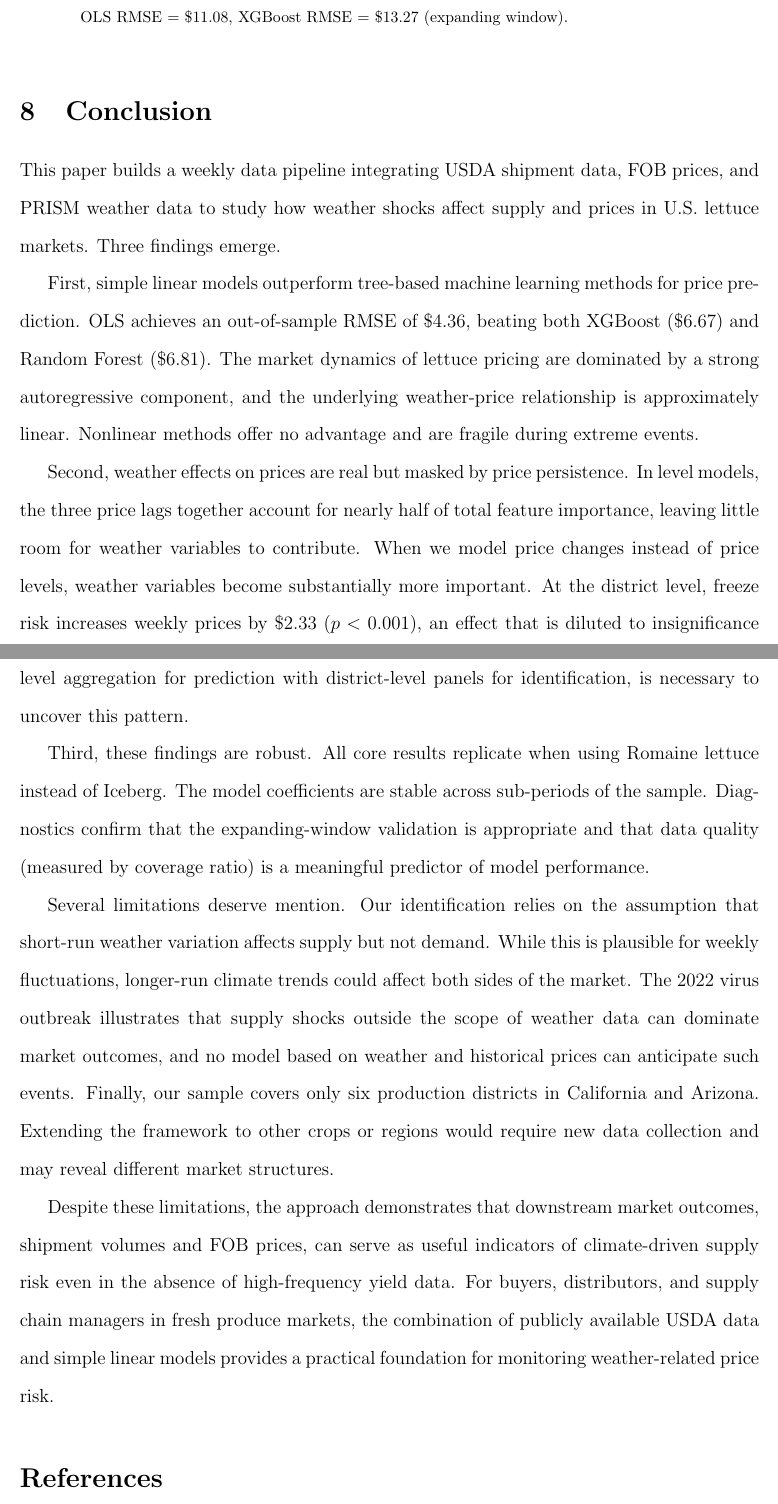
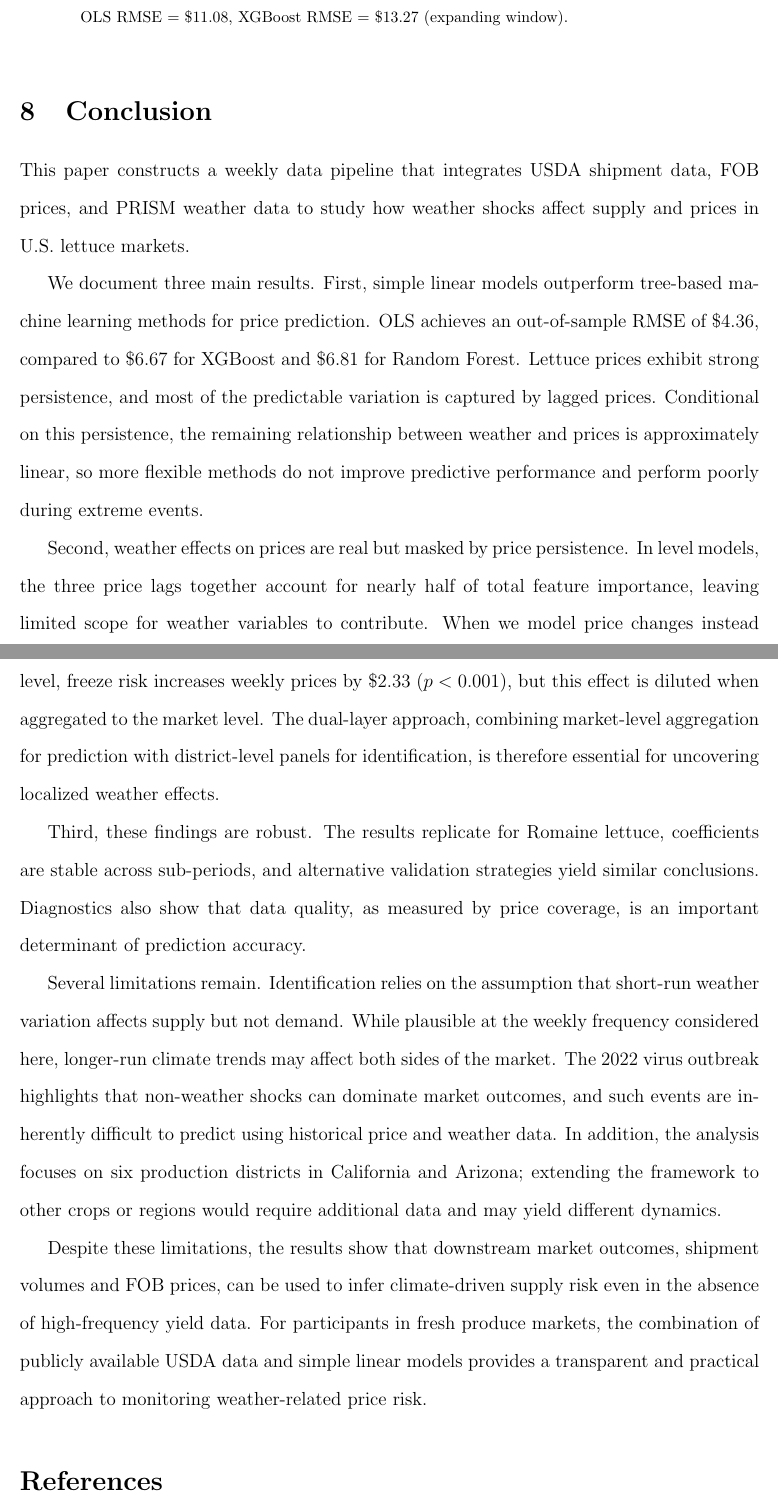
Before and after one commit to yuhanols/agri-risk, a LaTeX paper (paper/main.tex): two parts of pages 27 and 28 of 30, joined at a grey line, cut so that both start at the same text. Compiled offline with pdfLaTeX.

Commit message:
Revise Conclusion: clearer structure, better explanation of ML underperformance

```diff
--- a/paper/main.tex
+++ b/paper/main.tex
@@ -578,17 +578,17 @@ San Joaquin Valley & 49 & 22.18 & 20.40 \\
 \label{sec:conclusion}
 % ============================================================
 
-This paper builds a weekly data pipeline integrating USDA shipment data, FOB prices, and PRISM weather data to study how weather shocks affect supply and prices in U.S.\ lettuce markets. Three findings emerge.
+This paper constructs a weekly data pipeline that integrates USDA shipment data, FOB prices, and PRISM weather data to study how weather shocks affect supply and prices in U.S.\ lettuce markets.
 
-First, simple linear models outperform tree-based machine learning methods for price prediction. OLS achieves an out-of-sample RMSE of \$4.36, beating both XGBoost (\$6.67) and Random Forest (\$6.81). The market dynamics of lettuce pricing are dominated by a strong autoregressive component, and the underlying weather-price relationship is approximately linear. Nonlinear methods offer no advantage and are fragile during extreme events.
+We document three main results. First, simple linear models outperform tree-based machine learning methods for price prediction. OLS achieves an out-of-sample RMSE of \$4.36, compared to \$6.67 for XGBoost and \$6.81 for Random Forest. Lettuce prices exhibit strong persistence, and most of the predictable variation is captured by lagged prices. Conditional on this persistence, the remaining relationship between weather and prices is approximately linear, so more flexible methods do not improve predictive performance and perform poorly during extreme events.
 
-Second, weather effects on prices are real but masked by price persistence. In level models, the three price lags together account for nearly half of total feature importance, leaving little room for weather variables to contribute. When we model price changes instead of price levels, weather variables become substantially more important. At the district level, freeze risk increases weekly prices by \$2.33 ($p < 0.001$), an effect that is diluted to insignificance when aggregated to the market level. The dual-layer modeling approach, combining market-level aggregation for prediction with district-level panels for identification, is necessary to uncover this pattern.
+Second, weather effects on prices are real but masked by price persistence. In level models, the three price lags together account for nearly half of total feature importance, leaving limited scope for weather variables to contribute. When we model price changes instead of price levels, weather variables become substantially more important. At the district level, freeze risk increases weekly prices by \$2.33 ($p < 0.001$), but this effect is diluted when aggregated to the market level. The dual-layer approach, combining market-level aggregation for prediction with district-level panels for identification, is therefore essential for uncovering localized weather effects.
 
-Third, these findings are robust. All core results replicate when using Romaine lettuce instead of Iceberg. The model coefficients are stable across sub-periods of the sample. Diagnostics confirm that the expanding-window validation is appropriate and that data quality (measured by coverage ratio) is a meaningful predictor of model performance.
+Third, these findings are robust. The results replicate for Romaine lettuce, coefficients are stable across sub-periods, and alternative validation strategies yield similar conclusions. Diagnostics also show that data quality, as measured by price coverage, is an important determinant of prediction accuracy.
 
-Several limitations deserve mention. Our identification relies on the assumption that short-run weather variation affects supply but not demand. While this is plausible for weekly fluctuations, longer-run climate trends could affect both sides of the market. The 2022 virus outbreak illustrates that supply shocks outside the scope of weather data can dominate market outcomes, and no model based on weather and historical prices can anticipate such events. Finally, our sample covers only six production districts in California and Arizona. Extending the framework to other crops or regions would require new data collection and may reveal different market structures.
+Several limitations remain. Identification relies on the assumption that short-run weather variation affects supply but not demand. While plausible at the weekly frequency considered here, longer-run climate trends may affect both sides of the market. The 2022 virus outbreak highlights that non-weather shocks can dominate market outcomes, and such events are inherently difficult to predict using historical price and weather data. In addition, the analysis focuses on six production districts in California and Arizona; extending the framework to other crops or regions would require additional data and may yield different dynamics.
 
-Despite these limitations, the approach demonstrates that downstream market outcomes, shipment volumes and FOB prices, can serve as useful indicators of climate-driven supply risk even in the absence of high-frequency yield data. For buyers, distributors, and supply chain managers in fresh produce markets, the combination of publicly available USDA data and simple linear models provides a practical foundation for monitoring weather-related price risk.
+Despite these limitations, the results show that downstream market outcomes, shipment volumes and FOB prices, can be used to infer climate-driven supply risk even in the absence of high-frequency yield data. For participants in fresh produce markets, the combination of publicly available USDA data and simple linear models provides a transparent and practical approach to monitoring weather-related price risk.
 
 % ============================================================
 % References
```
